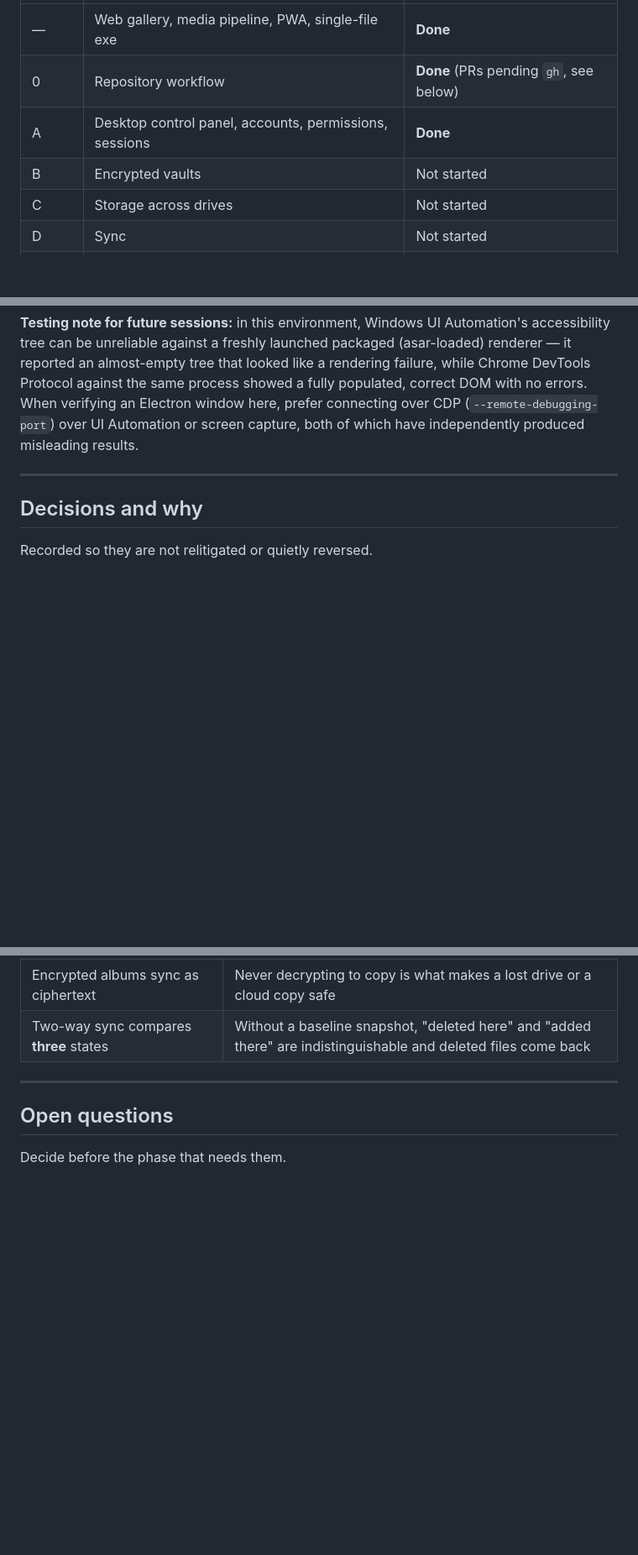
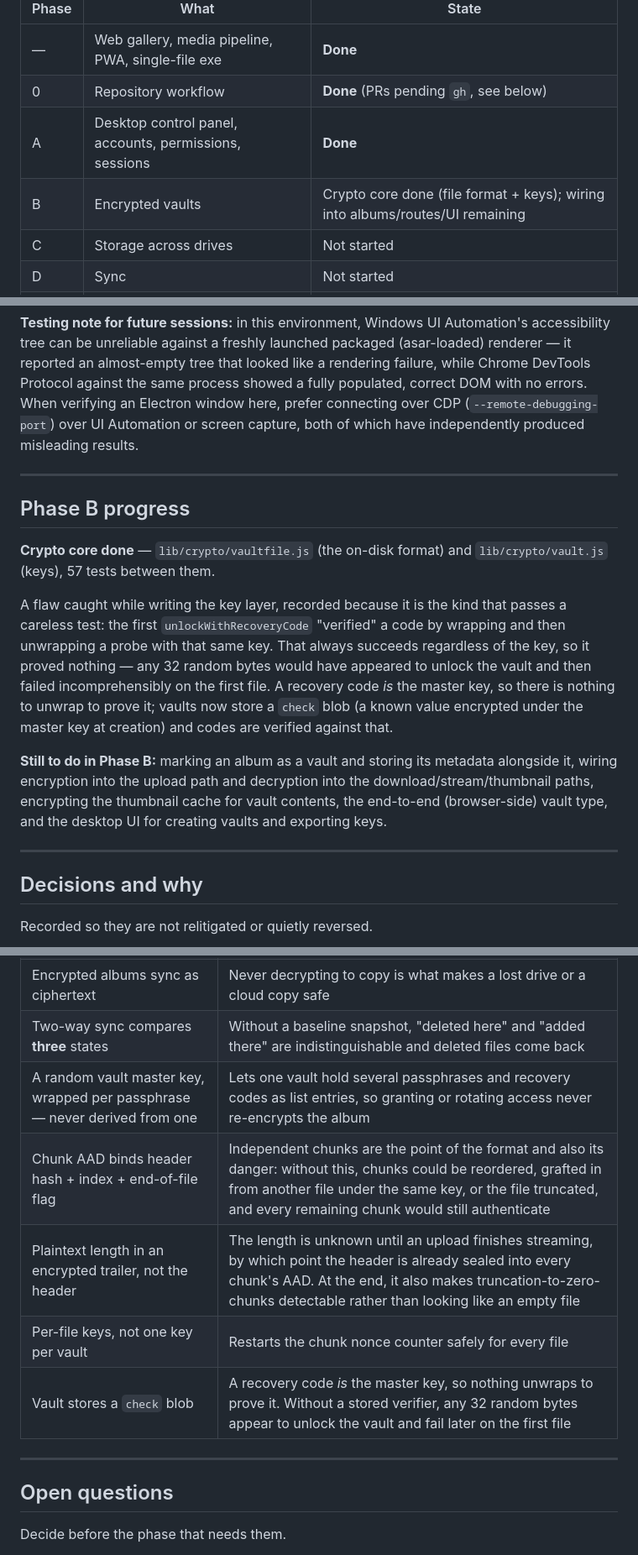
Before and after one commit to IshanKulkarni02/file-shairing, a Markdown page: plan.md, 3 parts joined by grey strips. Shown at 84% size. GitHub-like rendering; blank space fills up the shorter version.

Commit message:
Update plan.md: Phase B crypto core done, record the crypto decisions
Adds the two new test suites to the table, records what is done in Phase B
versus what remains (album wiring, upload/download paths, encrypted
thumbnail cache, the end-to-end vault type, desktop UI), and writes the
non-obvious crypto choices into the decisions table so they are not
relitigated or quietly undone:

- why the master key is random and wrapped per passphrase rather than
  derived from one
- what each chunk's AAD binds and which attack each part prevents
- why the plaintext length lives in a trailer rather than the header
- why per-file keys
- why a vault needs a stored `check` blob for recovery codes

Also records the unlockWithRecoveryCode flaw found while writing it, since
it is the kind that passes a careless test.

Co-Authored-By: Claude Opus 5 <noreply@anthropic.com>

```diff
--- a/plan.md
+++ b/plan.md
@@ -18,7 +18,7 @@ the internet without port forwarding.
 | — | Web gallery, media pipeline, PWA, single-file exe | **Done** |
 | 0 | Repository workflow | **Done** (PRs pending `gh`, see below) |
 | A | Desktop control panel, accounts, permissions, sessions | **Done** |
-| B | Encrypted vaults | Not started |
+| B | Encrypted vaults | Crypto core done (file format + keys); wiring into albums/routes/UI remaining |
 | C | Storage across drives | Not started |
 | D | Sync | Not started |
 | E | macOS and Linux | Not started |
@@ -149,6 +151,28 @@ which have independently produced misleading results.
 
 ---
 
+## Phase B progress
+
+**Crypto core done** — `lib/crypto/vaultfile.js` (the on-disk format) and
+`lib/crypto/vault.js` (keys), 57 tests between them.
+
+A flaw caught while writing the key layer, recorded because it is the kind
+that passes a careless test: the first `unlockWithRecoveryCode` "verified" a
+code by wrapping and then unwrapping a probe with that same key. That always
+succeeds regardless of the key, so it proved nothing — any 32 random bytes
+would have appeared to unlock the vault and then failed incomprehensibly on
+the first file. A recovery code *is* the master key, so there is nothing to
+unwrap to prove it; vaults now store a `check` blob (a known value encrypted
+under the master key at creation) and codes are verified against that.
+
+**Still to do in Phase B:** marking an album as a vault and storing its
+metadata alongside it, wiring encryption into the upload path and decryption
+into the download/stream/thumbnail paths, encrypting the thumbnail cache for
+vault contents, the end-to-end (browser-side) vault type, and the desktop UI
+for creating vaults and exporting keys.
+
+---
+
 ## Decisions and why
 
 Recorded so they are not relitigated or quietly reversed.
@@ -173,6 +197,11 @@ Recorded so they are not relitigated or quietly reversed.
 | Cannot disable, demote or delete the last enabled admin | Otherwise there would be nobody left with permission to undo the mistake |
 | Encrypted albums sync as ciphertext | Never decrypting to copy is what makes a lost drive or a cloud copy safe |
 | Two-way sync compares **three** states | Without a baseline snapshot, "deleted here" and "added there" are indistinguishable and deleted files come back |
+| A random vault master key, wrapped per passphrase — never derived from one | Lets one vault hold several passphrases and recovery codes as list entries, so granting or rotating access never re-encrypts the album |
+| Chunk AAD binds header hash + index + end-of-file flag | Independent chunks are the point of the format and also its danger: without this, chunks could be reordered, grafted in from another file under the same key, or the file truncated, and every remaining chunk would still authenticate |
+| Plaintext length in an encrypted trailer, not the header | The length is unknown until an upload finishes streaming, by which point the header is already sealed into every chunk's AAD. At the end, it also makes truncation-to-zero-chunks detectable rather than looking like an empty file |
+| Per-file keys, not one key per vault | Restarts the chunk nonce counter safely for every file |
+| Vault stores a `check` blob | A recovery code *is* the master key, so nothing unwraps to prove it. Without a stored verifier, any 32 random bytes appear to unlock the vault and fail later on the first file |
 
 ---
 
```
Also changed, not shown: other parts of plan.md (+2 -0 lines).
